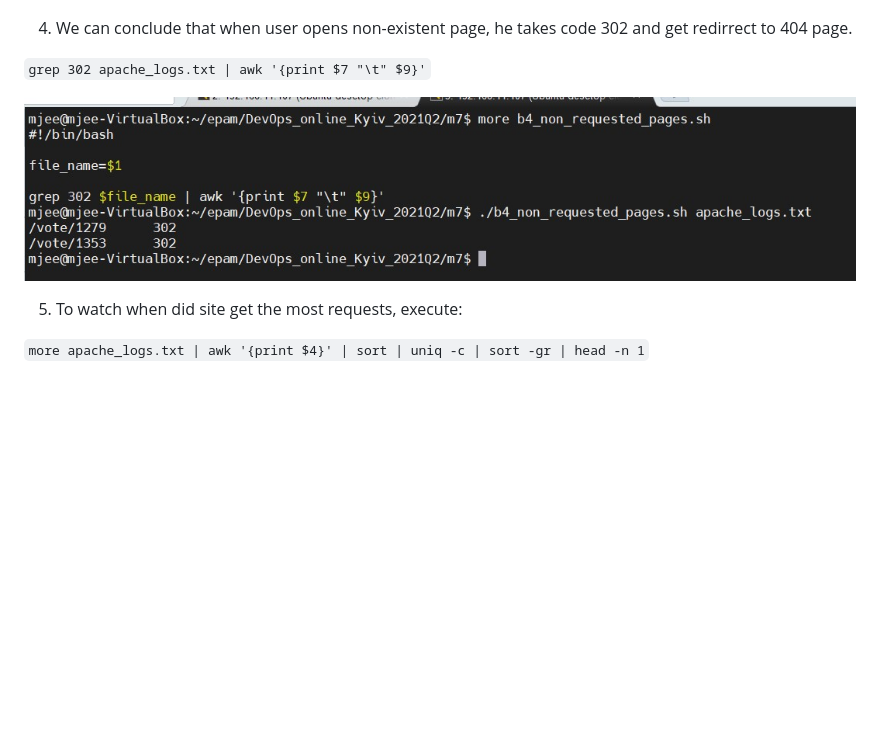
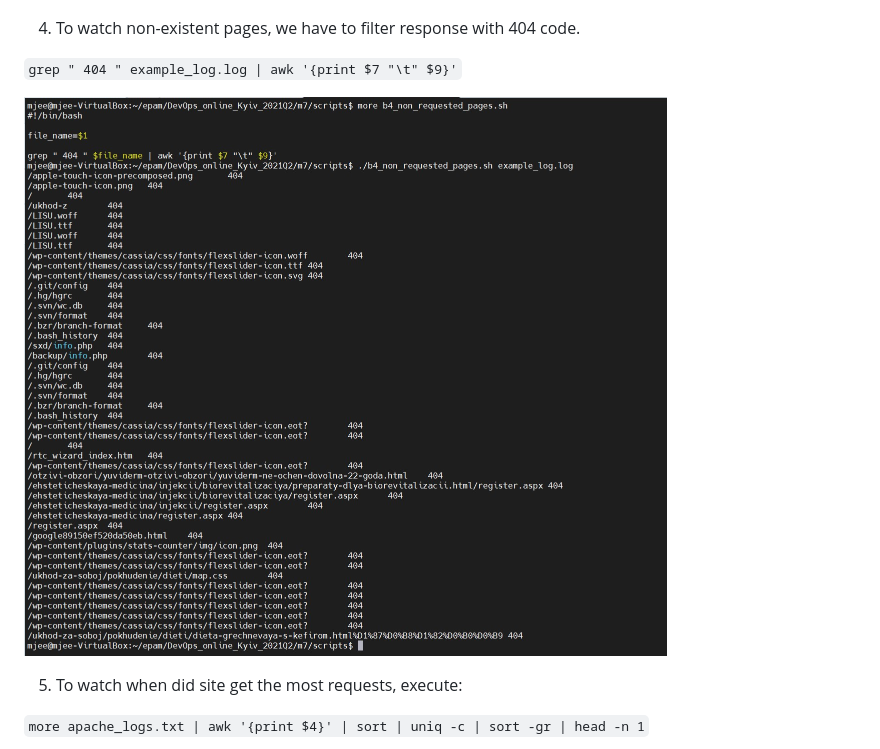
Before and after one commit to mjeedx/DevOps_online_Kyiv_2021Q2, a Markdown page: m7/readme.md, the part around the change. Drawn GitHub-style; pictures changed too: m7/screenshots/2.4.jpg; blank space fills up the shorter version.

```diff
--- a/m7/readme.md
+++ b/m7/readme.md
@@ -27,9 +27,9 @@ task7.1
 
 ![1](screenshots/2.3.jpg)
 
-4. We can conclude that when user opens non-existent page, he takes code 302 and get redirrect to 404 page.
+4. To watch non-existent pages, we have to filter response with 404 code.
 
-`grep 302 apache_logs.txt | awk '{print $7 "\t" $9}'`
+`grep " 404 " example_log.log | awk '{print $7 "\t" $9}'`
 
 ![1](screenshots/2.4.jpg)
 
```
Also changed, not shown: 4 other files.
